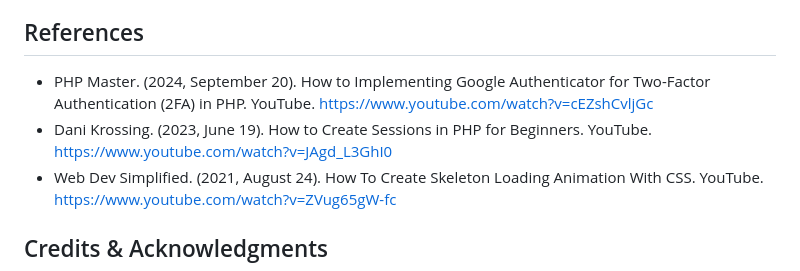
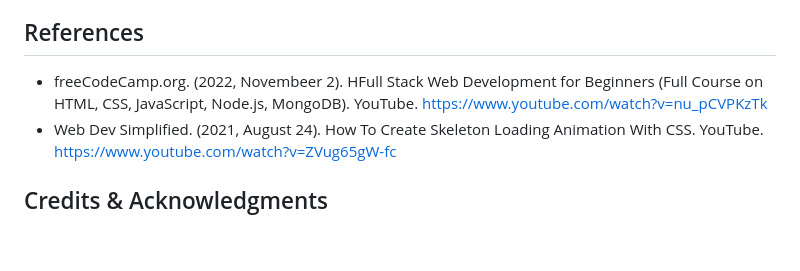
Before and after one commit to drewwastaken/CyberEdge-Industries, a Markdown page: README.md, the part around one of its changes. Rendered like a GitHub page; blank space fills up the shorter version.

```diff
--- a/README.md
+++ b/README.md
@@ -324,8 +305,7 @@ cd cyberedge-industries
 - ✅ Validated HTML and CSS
 
 ## References
-- PHP Master. (2024, September 20). How to Implementing Google Authenticator for Two-Factor Authentication (2FA) in PHP. YouTube. https://www.youtube.com/watch?v=cEZshCvljGc
-- Dani Krossing. (2023, June 19). How to Create Sessions in PHP for Beginners. YouTube. https://www.youtube.com/watch?v=JAgd_L3GhI0
+- freeCodeCamp.org. (2022, Novembeer 2). HFull Stack Web Development for Beginners (Full Course on HTML, CSS, JavaScript, Node.js, MongoDB). YouTube. https://www.youtube.com/watch?v=nu_pCVPKzTk
 - Web Dev Simplified. (2021, August 24). How To Create Skeleton Loading Animation With CSS. YouTube. https://www.youtube.com/watch?v=ZVug65gW-fc
 
 ## Credits & Acknowledgments
```
Also changed, not shown: other parts of README.md (+3 -22 lines).
